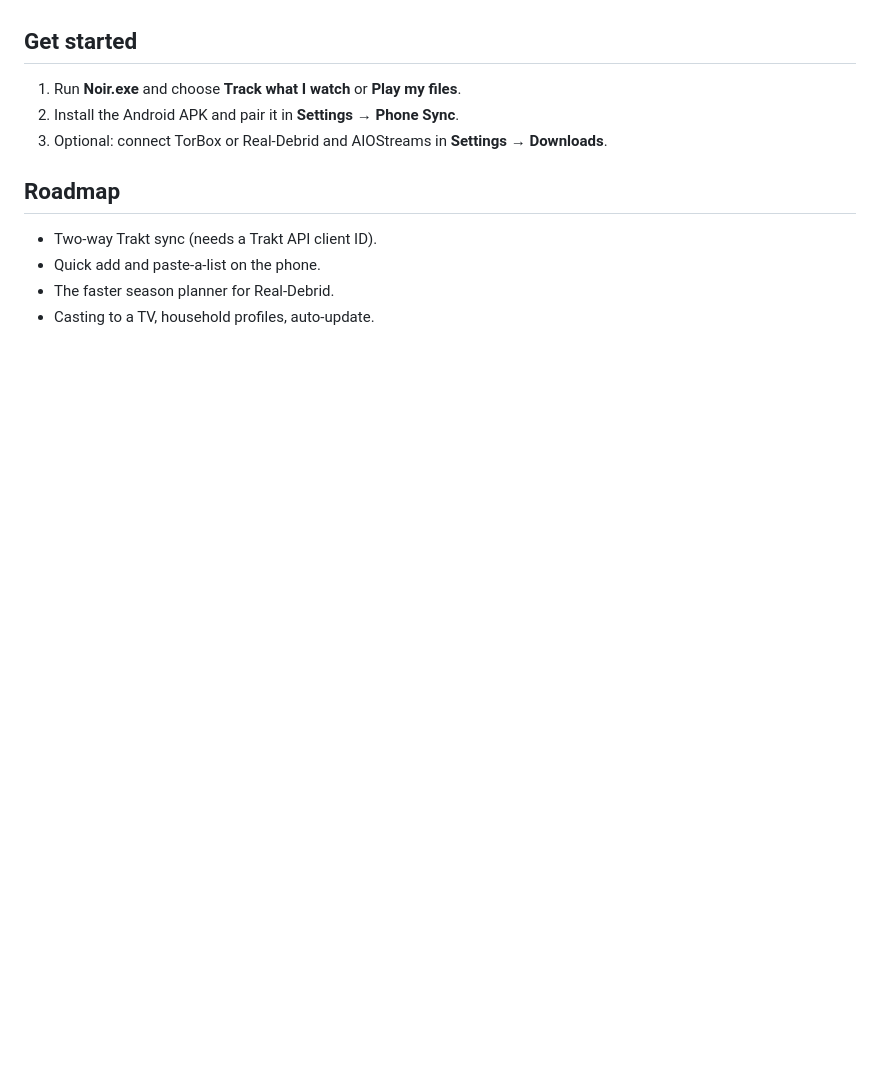
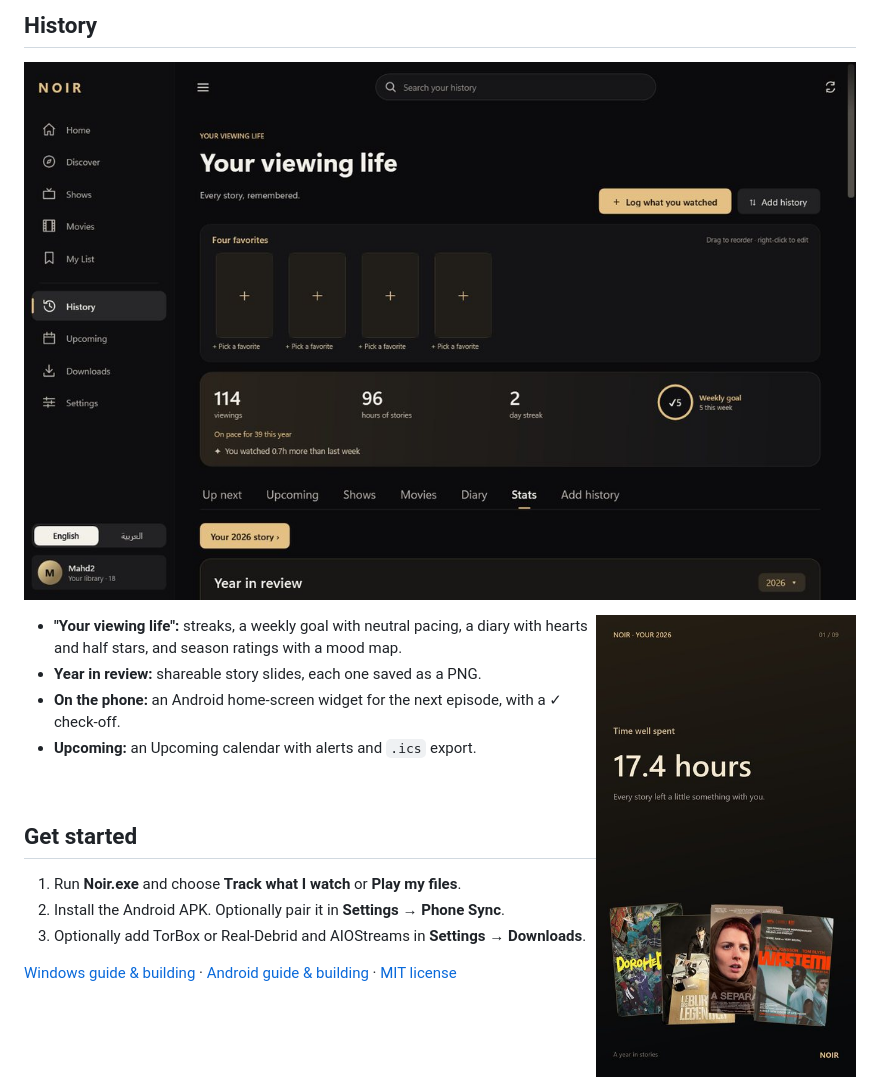
Before and after one commit to Yaqoubj/Noir, a Markdown page: README.md, the part around one of its changes. Drawn GitHub-style; pictures changed too: docs/screenshots/stats.jpg (added), docs/screenshots/story.jpg (added); blank space fills up the shorter version.

```diff
--- a/README.md
+++ b/README.md
@@ -16,15 +39,20 @@
+## History
+
+![History](docs/screenshots/stats.jpg)
+
+<img src="docs/screenshots/story.jpg" width="260" align="right" alt="Year story">
+
+- **"Your viewing life":** streaks, a weekly goal with neutral pacing, a diary with hearts and half stars, and season ratings with a mood map.
+- **Year in review:** shareable story slides, each one saved as a PNG.
+- **On the phone:** an Android home-screen widget for the next episode, with a ✓ check-off.
+- **Upcoming:** an Upcoming calendar with alerts and `.ics` export.
+
+<br clear="right">
 
 ## Get started
 
 1. Run **Noir.exe** and choose **Track what I watch** or **Play my files**.
-2. Install the Android APK and pair it in **Settings → Phone Sync**.
-3. Optional: connect TorBox or Real-Debrid and AIOStreams in **Settings → Downloads**.
-
-## Roadmap
-
-- Two-way Trakt sync (needs a Trakt API client ID).
-- Quick add and paste-a-list on the phone.
-- The faster season planner for Real-Debrid.
-- Casting to a TV, household profiles, auto-update.
+2. Install the Android APK. Optionally pair it in **Settings → Phone Sync**.
+3. Optionally add TorBox or Real-Debrid and AIOStreams in **Settings → Downloads**.
 
 [Windows guide & building](Noir/README.md) · [Android guide & building](Noir.Android/README.md) · [MIT license](LICENSE)
```
Also changed, not shown: other parts of README.md (+33 -10 lines), docs/screenshots/home.jpg (added), docs/screenshots/hover.jpg (added), docs/screenshots/player.jpg (added), docs/screenshots/show.jpg (added).
